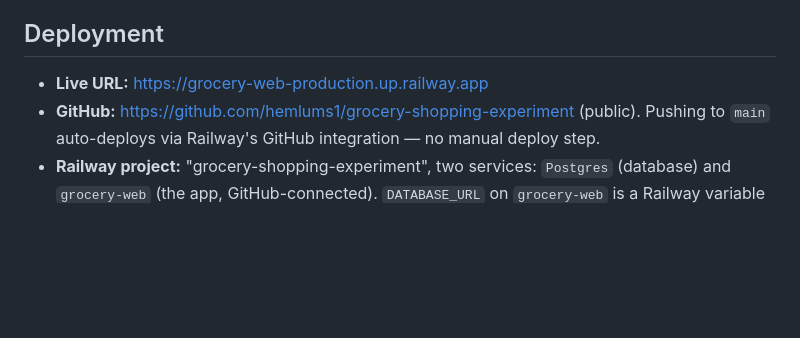
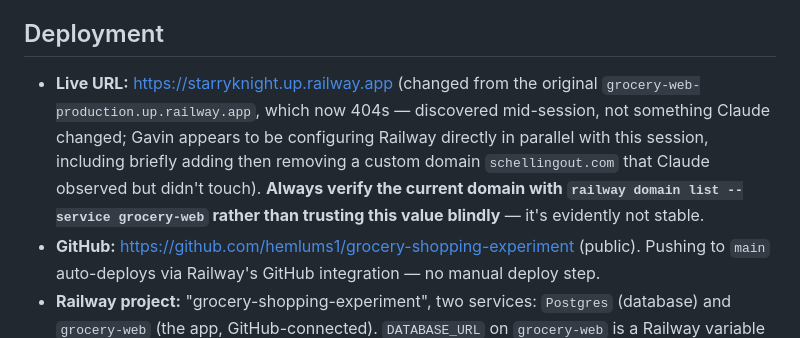
Before and after one commit to hemlums1/grocery-shopping-experiment, a Markdown page: CLAUDE.md, the part around the change. GitHub-like rendering; blank space fills up the shorter version.

Commit message:
Update CLAUDE.md with the current Railway domain
The service domain changed to starryknight.up.railway.app at some
point outside this session; the original grocery-web-production
domain now 404s. Noting that Gavin appears to be configuring Railway
directly in parallel with Claude's work, so the live URL should be
re-verified via the CLI rather than trusted from memory.

Co-Authored-By: Claude Sonnet 4.6 <noreply@anthropic.com>

```diff
--- a/CLAUDE.md
+++ b/CLAUDE.md
@@ -29,7 +29,7 @@ Decisions along the way are being made by Claude as each phase is reached (per w
 
 ## Deployment
 
-- **Live URL:** https://grocery-web-production.up.railway.app
+- **Live URL:** https://starryknight.up.railway.app (changed from the original `grocery-web-production.up.railway.app`, which now 404s — discovered mid-session, not something Claude changed; Gavin appears to be configuring Railway directly in parallel with this session, including briefly adding then removing a custom domain `schellingout.com` that Claude observed but didn't touch). **Always verify the current domain with `railway domain list --service grocery-web` rather than trusting this value blindly** — it's evidently not stable.
 - **GitHub:** https://github.com/hemlums1/grocery-shopping-experiment (public). Pushing to `main` auto-deploys via Railway's GitHub integration — no manual deploy step.
 - **Railway project:** "grocery-shopping-experiment", two services: `Postgres` (database) and `grocery-web` (the app, GitHub-connected). `DATABASE_URL` on `grocery-web` is a Railway variable *reference* (`${{Postgres.DATABASE_URL}}`), not a copied value — it stays correct automatically if Postgres's credentials ever rotate.
 - **Production secrets:** `COOKIE_SECRET` and `EXPORT_KEY` were freshly generated for production — **deliberately different values from the local `.env`**, so a compromise of one environment doesn't compromise the other. Neither value is written here or anywhere else in this repo (it's public) — check them with `railway variable list --service grocery-web --kv` if you need them.
```
